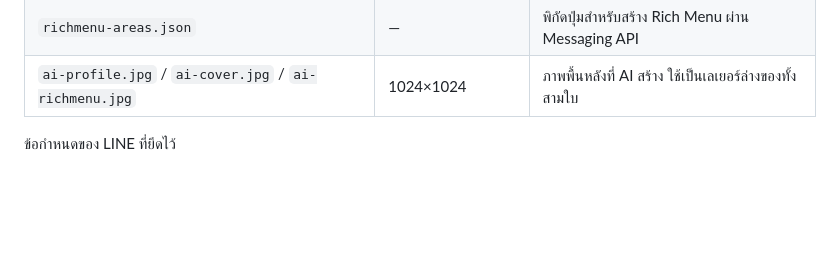
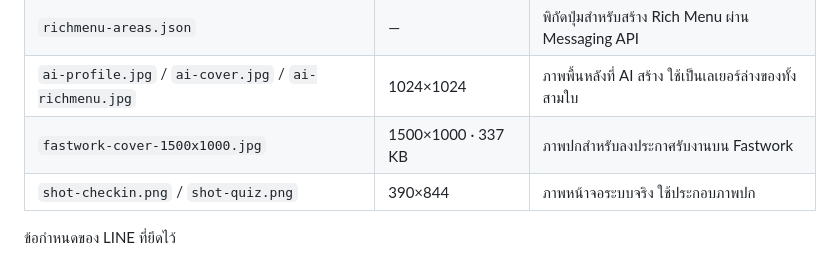
Before and after one commit to NATX0XD/Internet-Quest-Line-OA, a Markdown page: brand/README.md, the part around the change. Rendered like a GitHub page; blank space fills up the shorter version.

Commit message:
feat: ภาพปกสำหรับลงประกาศรับงานบน Fastwork
วางองค์ประกอบให้อ่านออกตอนย่อเหลือความกว้างราว 390 px ตามที่การ์ดในหน้าค้นหาแสดง
จึงใช้หัวเรื่องตัวใหญ่ ข้อความสั้น และคุมไม่ให้บรรทัดตัดคำกลางคัน

- ใช้โทนฟ้าม่วงของระบบแทนสีเขียว LINE ที่คู่แข่งใช้กันเกือบทุกใบ ให้แยกออกจากกันในตาราง
- ใส่ภาพหน้าจอระบบจริงในกรอบมือถือสองเครื่อง แทนภาพจำลองที่ไม่มีของจริงรองรับ
- ชูจุดต่างที่คู่แข่งพูดไม่ได้ ไม่มีค่ารายเดือน ข้อมูลอยู่กับลูกค้า ส่งมอบโค้ด

```diff
--- a/brand/README.md
+++ b/brand/README.md
@@ -16,6 +16,8 @@
 | `line-richmenu-2500x1686.jpg` | 2500×1686 · 260 KB | ภาพ Rich Menu |
 | `richmenu-areas.json` | — | พิกัดปุ่มสำหรับสร้าง Rich Menu ผ่าน Messaging API |
 | `ai-profile.jpg` / `ai-cover.jpg` / `ai-richmenu.jpg` | 1024×1024 | ภาพพื้นหลังที่ AI สร้าง ใช้เป็นเลเยอร์ล่างของทั้งสามใบ |
+| `fastwork-cover-1500x1000.jpg` | 1500×1000 · 337 KB | ภาพปกสำหรับลงประกาศรับงานบน Fastwork |
+| `shot-checkin.png` / `shot-quiz.png` | 390×844 | ภาพหน้าจอระบบจริง ใช้ประกอบภาพปก |
 
 ข้อกำหนดของ LINE ที่ยึดไว้
 
```
